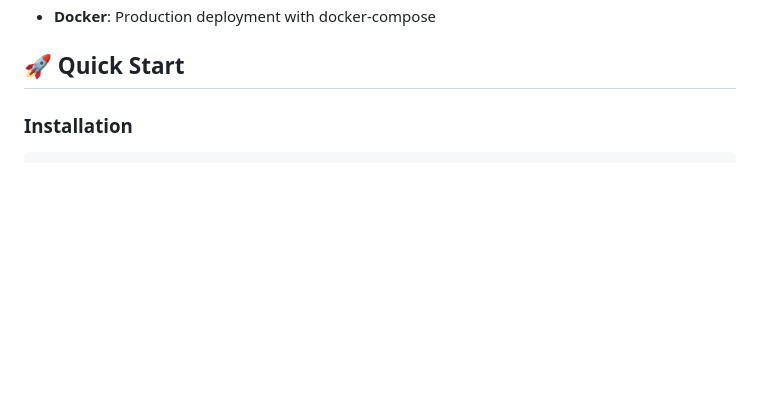
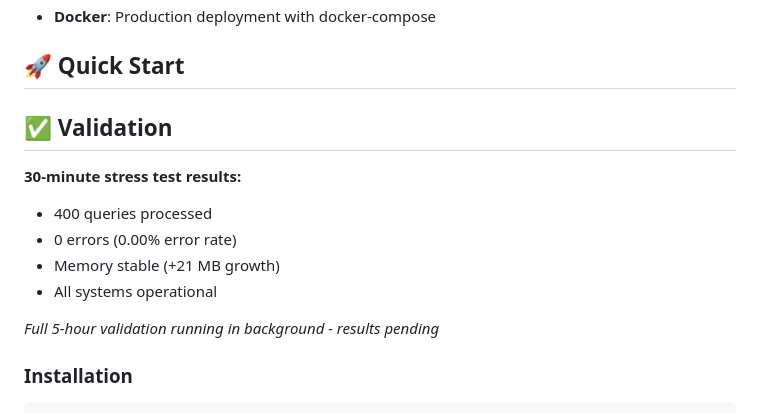
Before and after one commit to Danielthrastarson/engram, a Markdown page: README.md, the part around the change. Drawn GitHub-style; blank space fills up the shorter version.

```diff
--- a/README.md
+++ b/README.md
@@ -29,6 +29,17 @@
 - **Docker**: Production deployment with docker-compose
 
 ## 🚀 Quick Start
+
+
+## ✅ Validation
+
+**30-minute stress test results:**
+- 400 queries processed
+- 0 errors (0.00% error rate)
+- Memory stable (+21 MB growth)
+- All systems operational
+
+*Full 5-hour validation running in background - results pending*
 
 ### Installation
 
```
